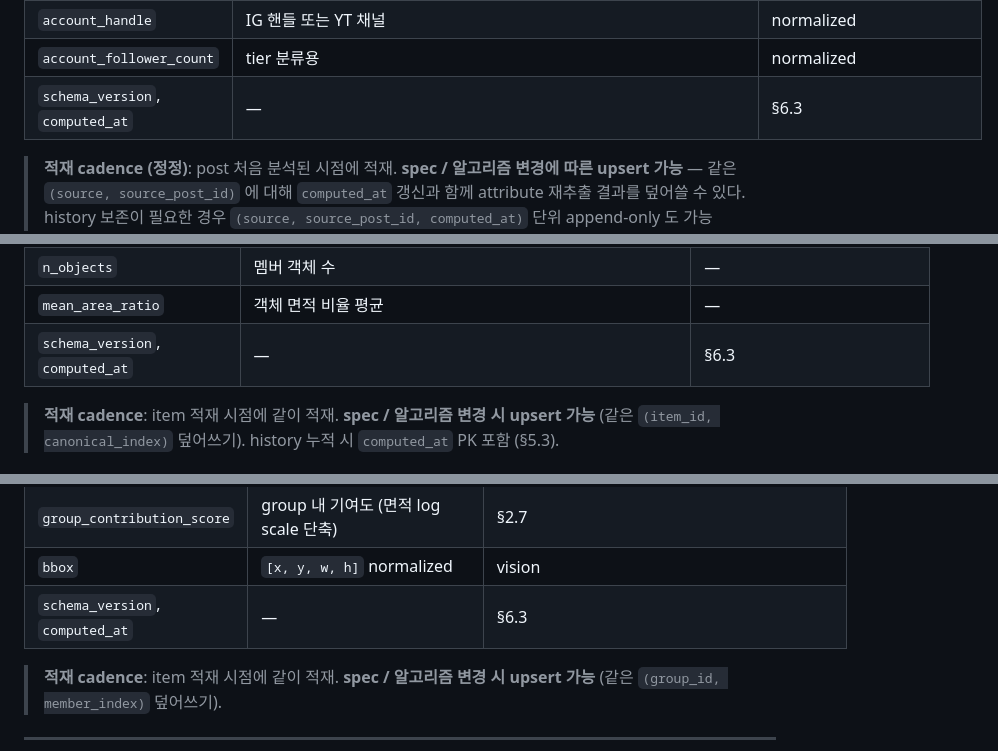
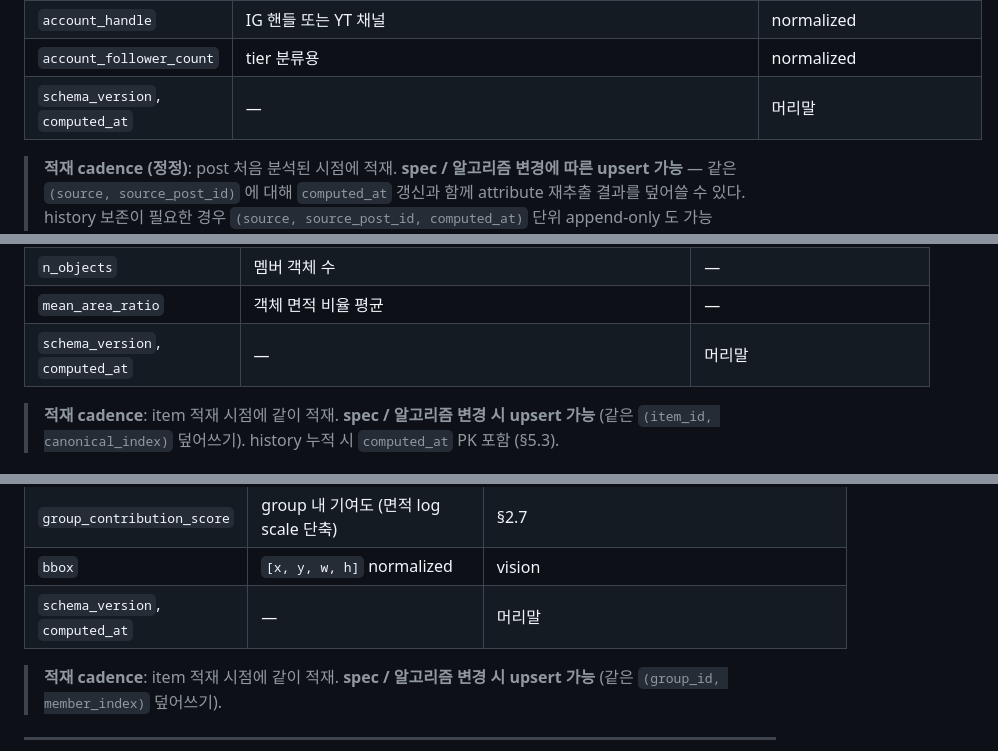
Before and after one commit to viralpick/ethnic-wear-trend-analysis, a Markdown page: docs/pipeline_spec.md, 3 parts joined by grey strips. Drawn GitHub-style.

```diff
--- a/docs/pipeline_spec.md
+++ b/docs/pipeline_spec.md
@@ -77,7 +81,7 @@ CanonicalObject (group 의 1 멤버 = 1 BBOX)     ← 추적/디버깅
 | `engagement_raw` | IG: like+comment, YT: views | normalized |
 | `account_handle` | IG 핸들 또는 YT 채널 | normalized |
 | `account_follower_count` | tier 분류용 | normalized |
-| `schema_version`, `computed_at` | — | §6.3 |
+| `schema_version`, `computed_at` | — | 머리말 |
 
 > **적재 cadence (정정)**: post 처음 분석된 시점에 적재.
 > **spec / 알고리즘 변경에 따른 upsert 가능** — 같은 `(source, source_post_id)` 에 대해
@@ -99,7 +103,7 @@ CanonicalObject (group 의 1 멤버 = 1 BBOX)     ← 추적/디버깅
 | `item_contribution_score` | item 내 기여도 (등장횟수 × 면적 곱셈 log scale) | §2.7 |
 | `n_objects` | 멤버 객체 수 | — |
 | `mean_area_ratio` | 객체 면적 비율 평균 | — |
-| `schema_version`, `computed_at` | — | §6.3 |
+| `schema_version`, `computed_at` | — | 머리말 |
 
 > **적재 cadence**: item 적재 시점에 같이 적재. **spec / 알고리즘 변경 시 upsert 가능**
 > (같은 `(item_id, canonical_index)` 덮어쓰기). history 누적 시 `computed_at` PK 포함 (§5.3).
@@ -121,7 +125,7 @@ CanonicalObject (group 의 1 멤버 = 1 BBOX)     ← 추적/디버깅
 | `area_ratio` | person_bbox area | vision |
 | `group_contribution_score` | group 내 기여도 (면적 log scale 단축) | §2.7 |
 | `bbox` | `[x, y, w, h]` normalized | vision |
-| `schema_version`, `computed_at` | — | §6.3 |
+| `schema_version`, `computed_at` | — | 머리말 |
 
 > **적재 cadence**: item 적재 시점에 같이 적재. **spec / 알고리즘 변경 시 upsert 가능**
 > (같은 `(group_id, member_index)` 덮어쓰기).
```
Also changed, not shown: other parts of docs/pipeline_spec.md (+18 -18 lines).
